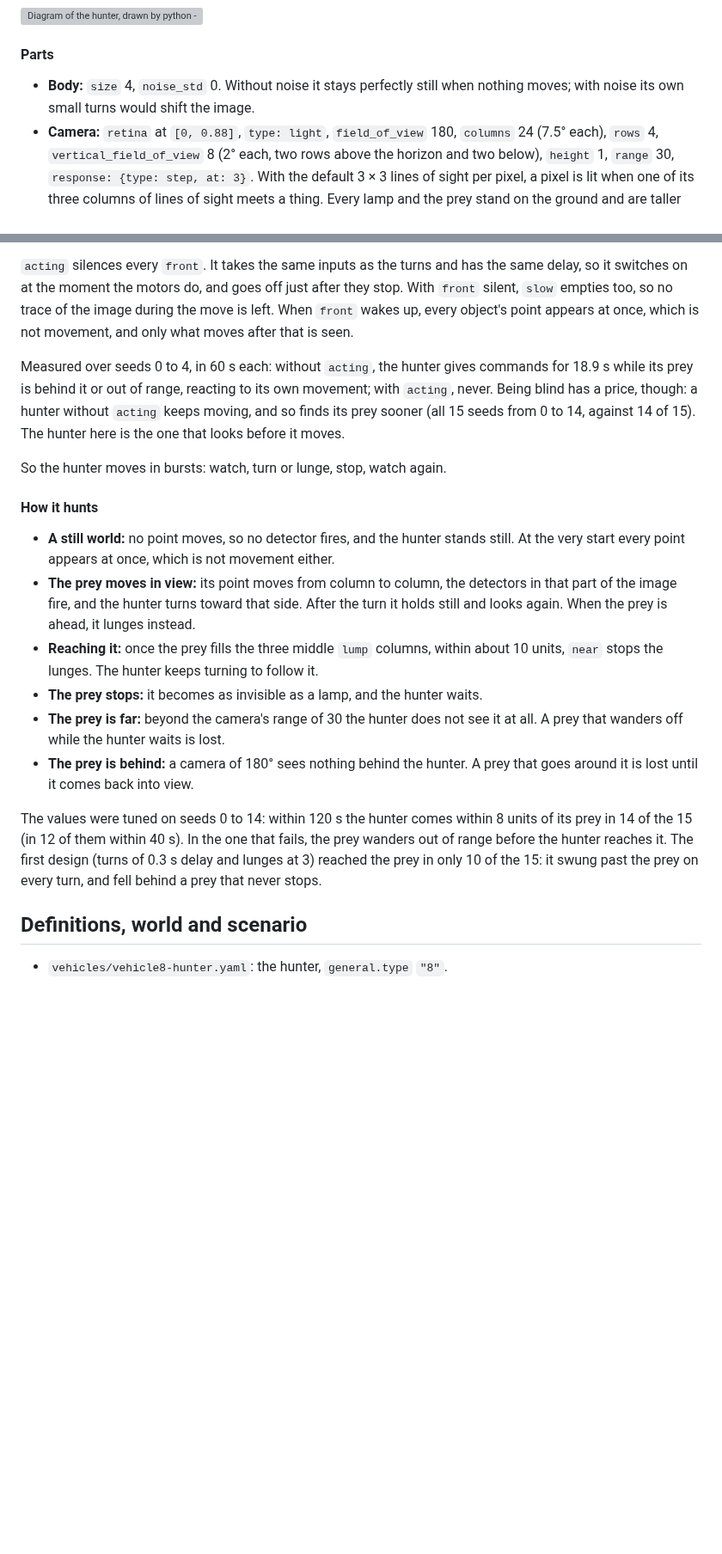
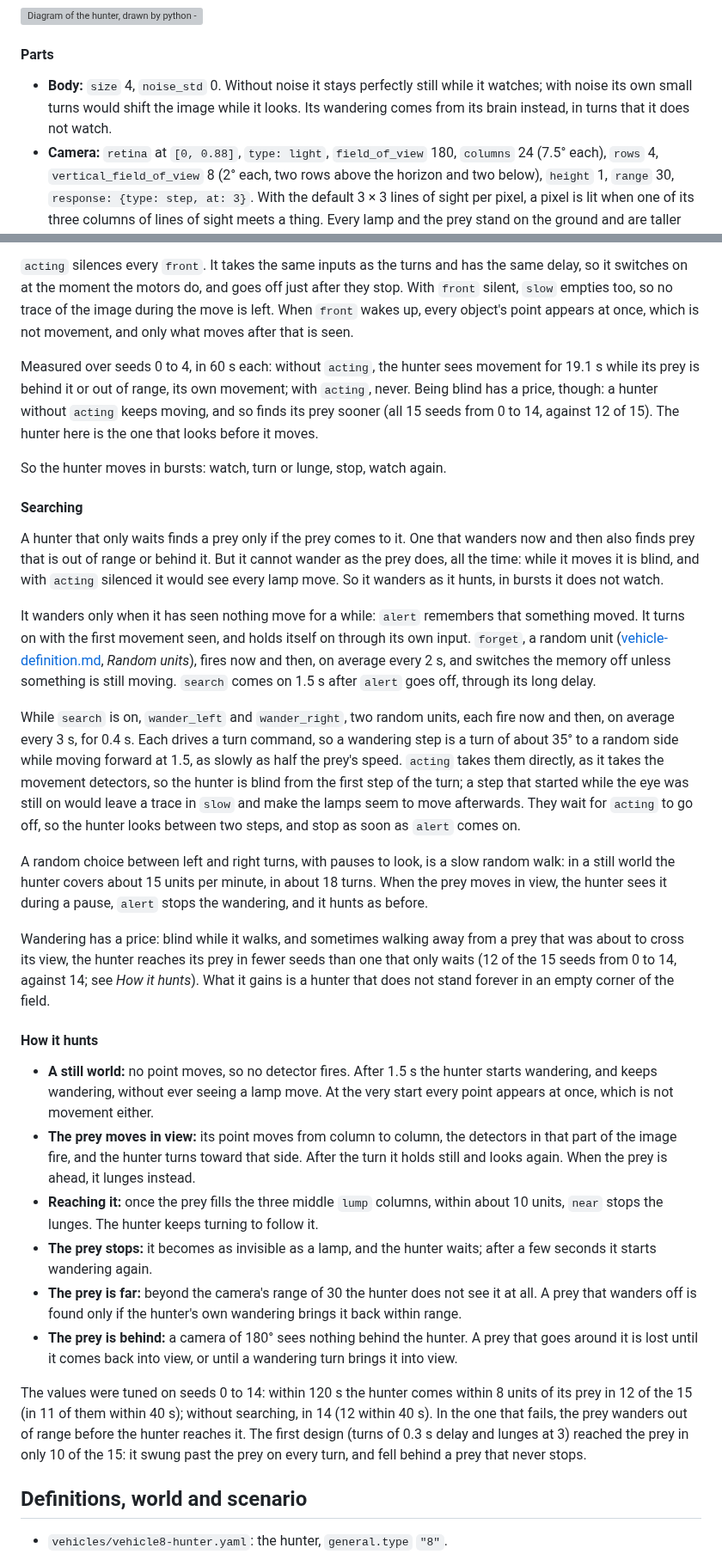
Before and after one commit to njodal/Braitenberg-Vehicles, a Markdown page: specs/vehicle-08.md, 2 parts joined by grey strips. Shown at 86% size. Drawn GitHub-style; blank space fills up the shorter version; grey boxes are pictures that could not be loaded.

```diff
--- a/specs/vehicle-08.md
+++ b/specs/vehicle-08.md
@@ -171,7 +171,7 @@ Its brain is the chapter's circuits in a row. Object detectors find the lumps in
 
 #### Parts
 
-- **Body:** `size` 4, `noise_std` 0. Without noise it stays perfectly still when nothing moves; with noise its own small turns would shift the image.
+- **Body:** `size` 4, `noise_std` 0. Without noise it stays perfectly still while it watches; with noise its own small turns would shift the image while it looks. Its wandering comes from its brain instead, in turns that it does not watch.
 - **Camera:** `retina` at `[0, 0.88]`, `type: light`, `field_of_view` 180, `columns` 24 (7.5° each), `rows` 4, `vertical_field_of_view` 8 (2° each, two rows above the horizon and two below), `height` 1, `range` 30, `response: {type: step, at: 3}`. With the default 3 × 3 lines of sight per pixel, a pixel is lit when one of its three columns of lines of sight meets a thing. Every lamp and the prey stand on the ground and are taller than the camera, so they cross the horizon and light the two middle rows. A thing lights two neighboring columns, and so fills an object detector, when it is more than about 2.5° wide: the prey or a lamp anywhere within the camera's range of 30, but a thing of radius 0.2 only within about 9 units.
 - **Motors:** `left_motor` at `[-0.5, -0.7]` and `right_motor` at `[0.5, -0.7]`, `base_speed` 0, `gain` 3, `max_speed` 6. With no input the hunter stands still. Each motor takes `forward` twice, so the hunter turns with one wheel at 3 and lunges with both at 6, three times as fast as the prey.
 
@@ -202,20 +206,32 @@ The turns turned out to need little help: at 86° per second a point crosses a c
 
 `acting` silences every `front`. It takes the same inputs as the turns and has the same delay, so it switches on at the moment the motors do, and goes off just after they stop. With `front` silent, `slow` empties too, so no trace of the image during the move is left. When `front` wakes up, every object's point appears at once, which is not movement, and only what moves after that is seen.
 
-Measured over seeds 0 to 4, in 60 s each: without `acting`, the hunter gives commands for 18.9 s while its prey is behind it or out of range, reacting to its own movement; with `acting`, never. Being blind has a price, though: a hunter without `acting` keeps moving, and so finds its prey sooner (all 15 seeds from 0 to 14, against 14 of 15). The hunter here is the one that looks before it moves.
+Measured over seeds 0 to 4, in 60 s each: without `acting`, the hunter sees movement for 19.1 s while its prey is behind it or out of range, its own movement; with `acting`, never. Being blind has a price, though: a hunter without `acting` keeps moving, and so finds its prey sooner (all 15 seeds from 0 to 14, against 12 of 15). The hunter here is the one that looks before it moves.
 
 So the hunter moves in bursts: watch, turn or lunge, stop, watch again.
 
+#### Searching
+
+A hunter that only waits finds a prey only if the prey comes to it. One that wanders now and then also finds prey that is out of range or behind it. But it cannot wander as the prey does, all the time: while it moves it is blind, and with `acting` silenced it would see every lamp move. So it wanders as it hunts, in bursts it does not watch.
+
+It wanders only when it has seen nothing move for a while: `alert` remembers that something moved. It turns on with the first movement seen, and holds itself on through its own input. `forget`, a random unit ([vehicle-definition.md](vehicle-definition.md), *Random units*), fires now and then, on average every 2 s, and switches the memory off unless something is still moving. `search` comes on 1.5 s after `alert` goes off, through its long delay.
+
+While `search` is on, `wander_left` and `wander_right`, two random units, each fire now and then, on average every 3 s, for 0.4 s. Each drives a turn command, so a wandering step is a turn of about 35° to a random side while moving forward at 1.5, as slowly as half the prey's speed. `acting` takes them directly, as it takes the movement detectors, so the hunter is blind from the first step of the turn; a step that started while the eye was still on would leave a trace in `slow` and make the lamps seem to move afterwards. They wait for `acting` to go off, so the hunter looks between two steps, and stop as soon as `alert` comes on.
+
+A random choice between left and right turns, with pauses to look, is a slow random walk: in a still world the hunter covers about 15 units per minute, in about 18 turns. When the prey moves in view, the hunter sees it during a pause, `alert` stops the wandering, and it hunts as before.
+
+Wandering has a price: blind while it walks, and sometimes walking away from a prey that was about to cross its view, the hunter reaches its prey in fewer seeds than one that only waits (12 of the 15 seeds from 0 to 14, against 14; see *How it hunts*). What it gains is a hunter that does not stand forever in an empty corner of the field.
+
 #### How it hunts
 
-- **A still world:** no point moves, so no detector fires, and the hunter stands still. At the very start every point appears at once, which is not movement either.
+- **A still world:** no point moves, so no detector fires. After 1.5 s the hunter starts wandering, and keeps wandering, without ever seeing a lamp move. At the very start every point appears at once, which is not movement either.
 - **The prey moves in view:** its point moves from column to column, the detectors in that part of the image fire, and the hunter turns toward that side. After the turn it holds still and looks again. When the prey is ahead, it lunges instead.
 - **Reaching it:** once the prey fills the three middle `lump` columns, within about 10 units, `near` stops the lunges. The hunter keeps turning to follow it.
-- **The prey stops:** it becomes as invisible as a lamp, and the hunter waits.
-- **The prey is far:** beyond the camera's range of 30 the hunter does not see it at all. A prey that wanders off while the hunter waits is lost.
-- **The prey is behind:** a camera of 180° sees nothing behind the hunter. A prey that goes around it is lost until it comes back into view.
+- **The prey stops:** it becomes as invisible as a lamp, and the hunter waits; after a few seconds it starts wandering again.
+- **The prey is far:** beyond the camera's range of 30 the hunter does not see it at all. A prey that wanders off is found only if the hunter's own wandering brings it back within range.
+- **The prey is behind:** a camera of 180° sees nothing behind the hunter. A prey that goes around it is lost until it comes back into view, or until a wandering turn brings it into view.
 
-The values were tuned on seeds 0 to 14: within 120 s the hunter comes within 8 units of its prey in 14 of the 15 (in 12 of them within 40 s). In the one that fails, the prey wanders out of range before the hunter reaches it. The first design (turns of 0.3 s delay and lunges at 3) reached the prey in only 10 of the 15: it swung past the prey on every turn, and fell behind a prey that never stops.
+The values were tuned on seeds 0 to 14: within 120 s the hunter comes within 8 units of its prey in 12 of the 15 (in 11 of them within 40 s); without searching, in 14 (12 within 40 s). In the one that fails, the prey wanders out of range before the hunter reaches it. The first design (turns of 0.3 s delay and lunges at 3) reached the prey in only 10 of the 15: it swung past the prey on every turn, and fell behind a prey that never stops.
 
 ## Definitions, world and scenario
 
```
Also changed, not shown: other parts of specs/vehicle-08.md (+13 -9 lines), specs/vehicle-definition.md (+12 -1 lines), specs/vehicle-diagram.md (+1 -1 lines), specs/images/vehicle8-hunter.gif, 6 other files.
